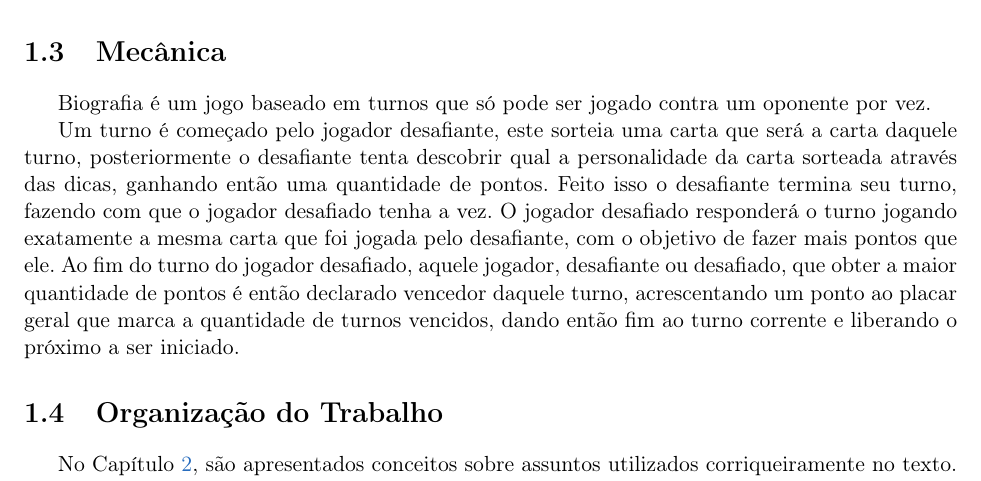
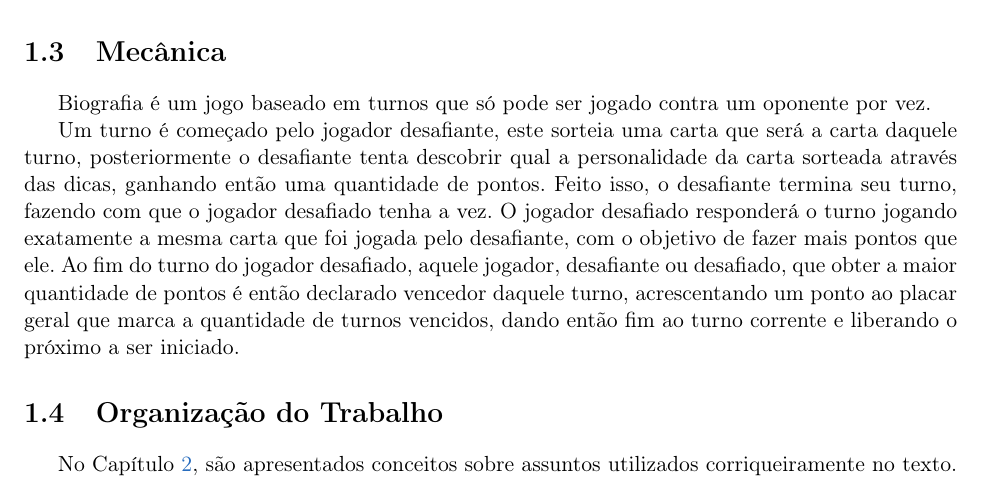
Before and after one commit to murch2/TCC, a LaTeX book (monografia/monografia.tex, which reads monografia/cap-introducao.tex): part of page 20 of 53, cut so that both start at the same text. Compiled offline with pdfLaTeX; the source files are stored in an older character set and shown here as Unicode.

Commit message:
Monografia Erro 5

```diff
--- a/monografia/cap-introducao.tex
+++ b/monografia/cap-introducao.tex
@@ -67,7 +67,7 @@ personalidade utilizando o menor número de dicas possível. O jogo se comunicar
 
 	Um turno é começado pelo jogador desafiante, este sorteia uma carta que será a carta daquele turno,
 posteriormente o desafiante tenta descobrir qual a personalidade da carta sorteada através das dicas,
-ganhando então uma quantidade de pontos. Feito isso o desafiante termina seu turno, fazendo com que o jogador
+ganhando então uma quantidade de pontos. Feito isso, o desafiante termina seu turno, fazendo com que o jogador
 desafiado tenha a vez. O jogador desafiado responderá o turno jogando exatamente a mesma carta que foi jogada
 pelo desafiante, com o objetivo de fazer mais pontos que ele. Ao fim do turno do jogador desafiado, aquele
 jogador, desafiante ou desafiado, que obter a maior quantidade de pontos é então declarado vencedor daquele
```
